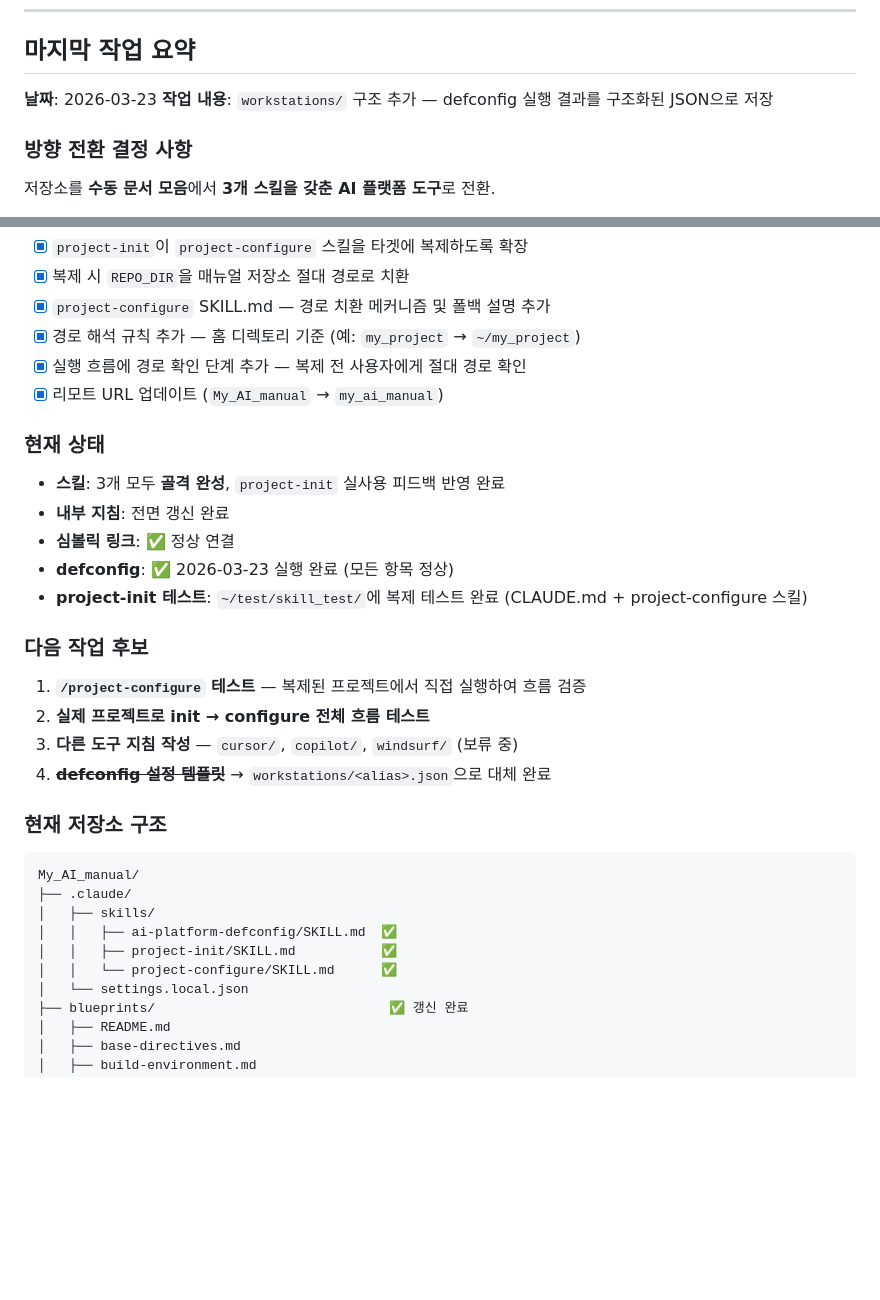
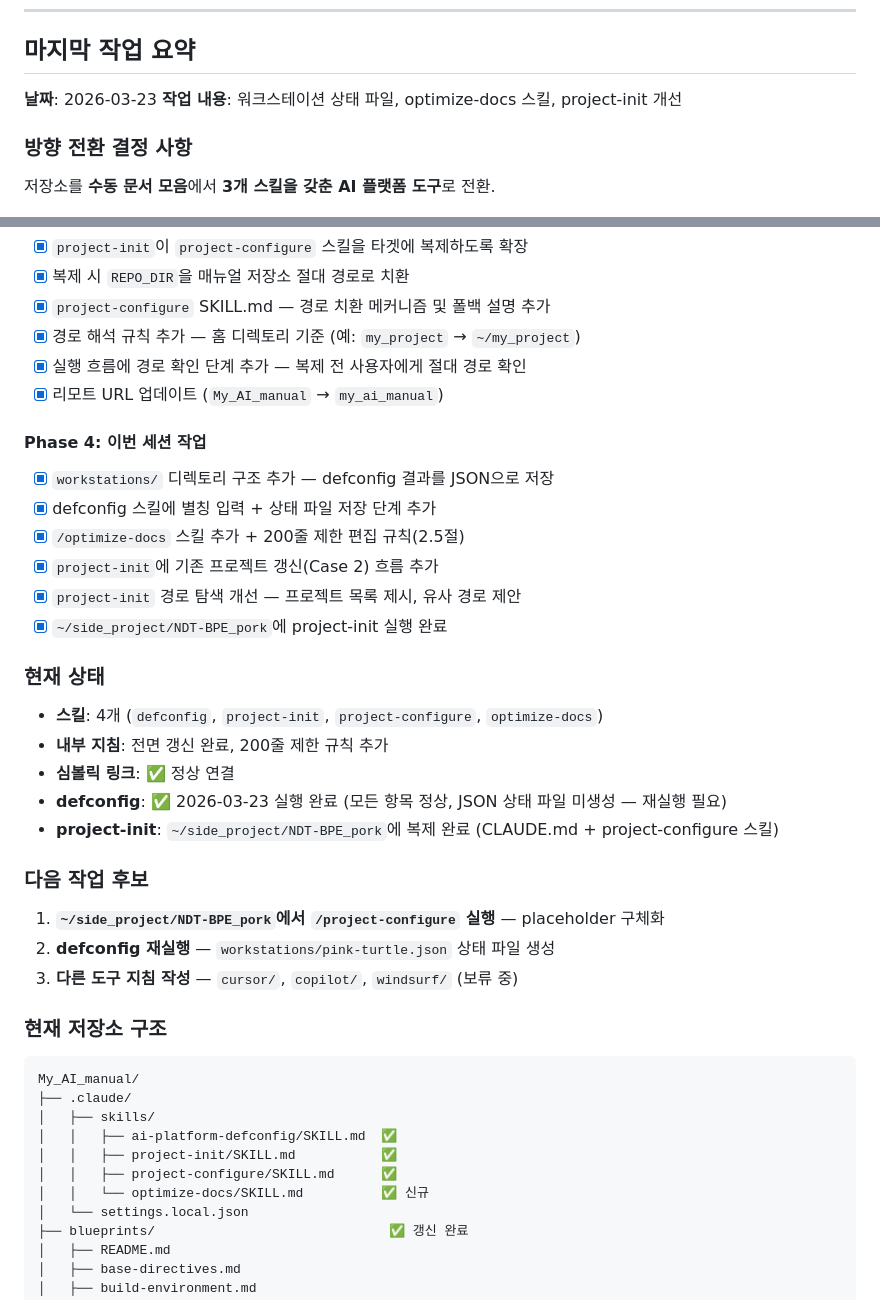
Before and after one commit to PinkTultle/ai-dev-toolkit, a Markdown page: HANDOFF.md, 2 parts joined by grey strips. GitHub-like rendering; blank space fills up the shorter version.

Commit message:
docs: HANDOFF.md 갱신 — Phase 4 (워크스테이션 상태, optimize-docs, project-init 개선)
Co-Authored-By: Claude Opus 4.6 (1M context) <noreply@anthropic.com>

```diff
--- a/HANDOFF.md
+++ b/HANDOFF.md
@@ -9,7 +9,7 @@
 ## 마지막 작업 요약
 
 **날짜**: 2026-03-23
-**작업 내용**: `workstations/` 구조 추가 — defconfig 실행 결과를 구조화된 JSON으로 저장
+**작업 내용**: 워크스테이션 상태 파일, optimize-docs 스킬, project-init 개선
 
 ### 방향 전환 결정 사항
 
@@ -57,20 +57,27 @@
 - [x] 실행 흐름에 경로 확인 단계 추가 — 복제 전 사용자에게 절대 경로 확인
 - [x] 리모트 URL 업데이트 (`My_AI_manual` → `my_ai_manual`)
 
+#### Phase 4: 이번 세션 작업
+- [x] `workstations/` 디렉토리 구조 추가 — defconfig 결과를 JSON으로 저장
+- [x] defconfig 스킬에 별칭 입력 + 상태 파일 저장 단계 추가
+- [x] `/optimize-docs` 스킬 추가 + 200줄 제한 편집 규칙(2.5절)
+- [x] `project-init`에 기존 프로젝트 갱신(Case 2) 흐름 추가
+- [x] `project-init` 경로 탐색 개선 — 프로젝트 목록 제시, 유사 경로 제안
+- [x] `~/side_project/NDT-BPE_pork`에 project-init 실행 완료
+
 ### 현재 상태
 
-- **스킬**: 3개 모두 **골격 완성**, `project-init` 실사용 피드백 반영 완료
-- **내부 지침**: 전면 갱신 완료
+- **스킬**: 4개 (`defconfig`, `project-init`, `project-configure`, `optimize-docs`)
+- **내부 지침**: 전면 갱신 완료, 200줄 제한 규칙 추가
 - **심볼릭 링크**: ✅ 정상 연결
-- **defconfig**: ✅ 2026-03-23 실행 완료 (모든 항목 정상)
-- **project-init 테스트**: `~/test/skill_test/`에 복제 테스트 완료 (CLAUDE.md + project-configure 스킬)
+- **defconfig**: ✅ 2026-03-23 실행 완료 (모든 항목 정상, JSON 상태 파일 미생성 — 재실행 필요)
+- **project-init**: `~/side_project/NDT-BPE_pork`에 복제 완료 (CLAUDE.md + project-configure 스킬)
 
 ### 다음 작업 후보
 
-1. **`/project-configure` 테스트** — 복제된 프로젝트에서 직접 실행하여 흐름 검증
-2. **실제 프로젝트로 init → configure 전체 흐름 테스트**
+1. **`~/side_project/NDT-BPE_pork`에서 `/project-configure` 실행** — placeholder 구체화
+2. **defconfig 재실행** — `workstations/pink-turtle.json` 상태 파일 생성
 3. **다른 도구 지침 작성** — `cursor/`, `copilot/`, `windsurf/` (보류 중)
-4. ~~**defconfig 설정 템플릿**~~ → `workstations/<alias>.json`으로 대체 완료
 
 ### 현재 저장소 구조
 
@@ -80,7 +87,8 @@ My_AI_manual/
 │   ├── skills/
 │   │   ├── ai-platform-defconfig/SKILL.md  ✅
 │   │   ├── project-init/SKILL.md           ✅
-│   │   └── project-configure/SKILL.md      ✅
+│   │   ├── project-configure/SKILL.md      ✅
+│   │   └── optimize-docs/SKILL.md          ✅ 신규
 │   └── settings.local.json
 ├── blueprints/                              ✅ 갱신 완료
 │   ├── README.md
```
